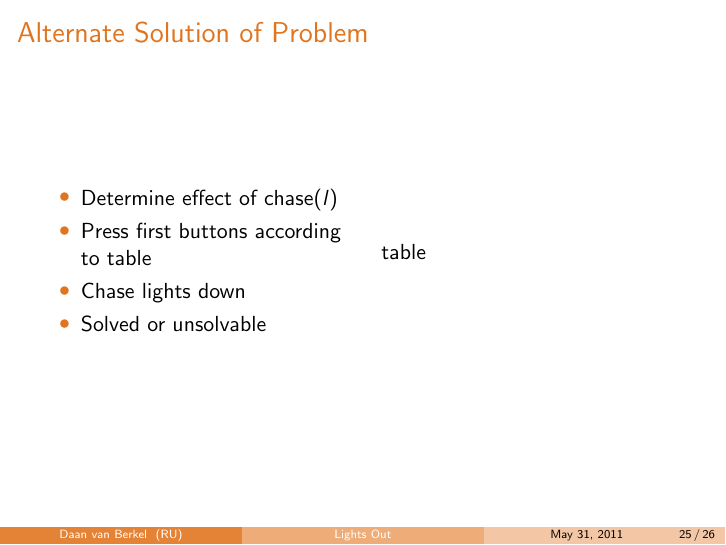
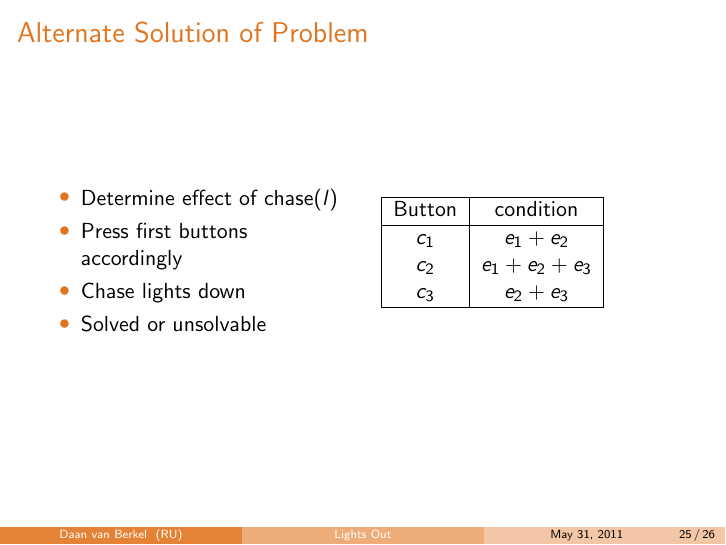
Before and after one commit to dvberkel/mathematics-articles, LaTeX slides (presentations/lights-out-basic/lights-out-basic.tex, which reads presentations/lights-out-basic/content/lights-out.tex): page 41 of 42. Compiled offline with pdfLaTeX.

Commit message:
Provided the alternate Solution
The alternate solution is given for the lights out problem.

```diff
--- a/presentations/lights-out-basic/content/lights-out.tex
+++ b/presentations/lights-out-basic/content/lights-out.tex
@@ -325,13 +325,21 @@
 		\begin{column}{0.45\textwidth}
 			\begin{itemize}
 				\item Determine effect of $\chase(l)$
-				\item Press first buttons according to table
+				\item Press first buttons accordingly
 				\item Chase lights down
 				\item Solved or unsolvable
 			\end{itemize}
 		\end{column}
 		\begin{column}{0.45\textwidth}
-			table
+			\begin{tabular}{|c|c|}
+				\hline
+				\text{Button} & \text{condition} \\
+				\hline
+				$c_{1}$ & $e_{1} + e_{2}$         \\
+				$c_{2}$ & $e_{1} + e_{2} + e_{3}$ \\
+				$c_{3}$ & $e_{2} + e_{3}$         \\
+				\hline
+			\end{tabular}
 		\end{column}
 	\end{columns}
 \end{frame}
```
